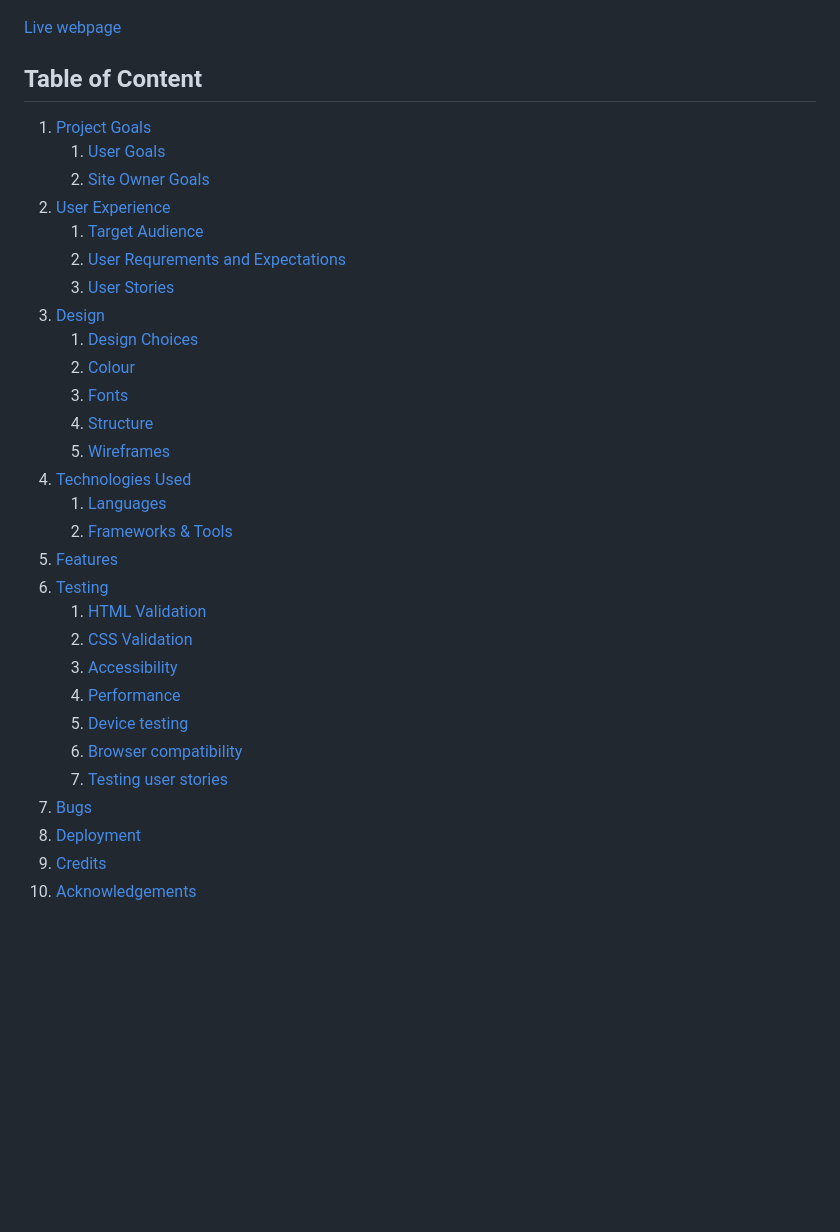
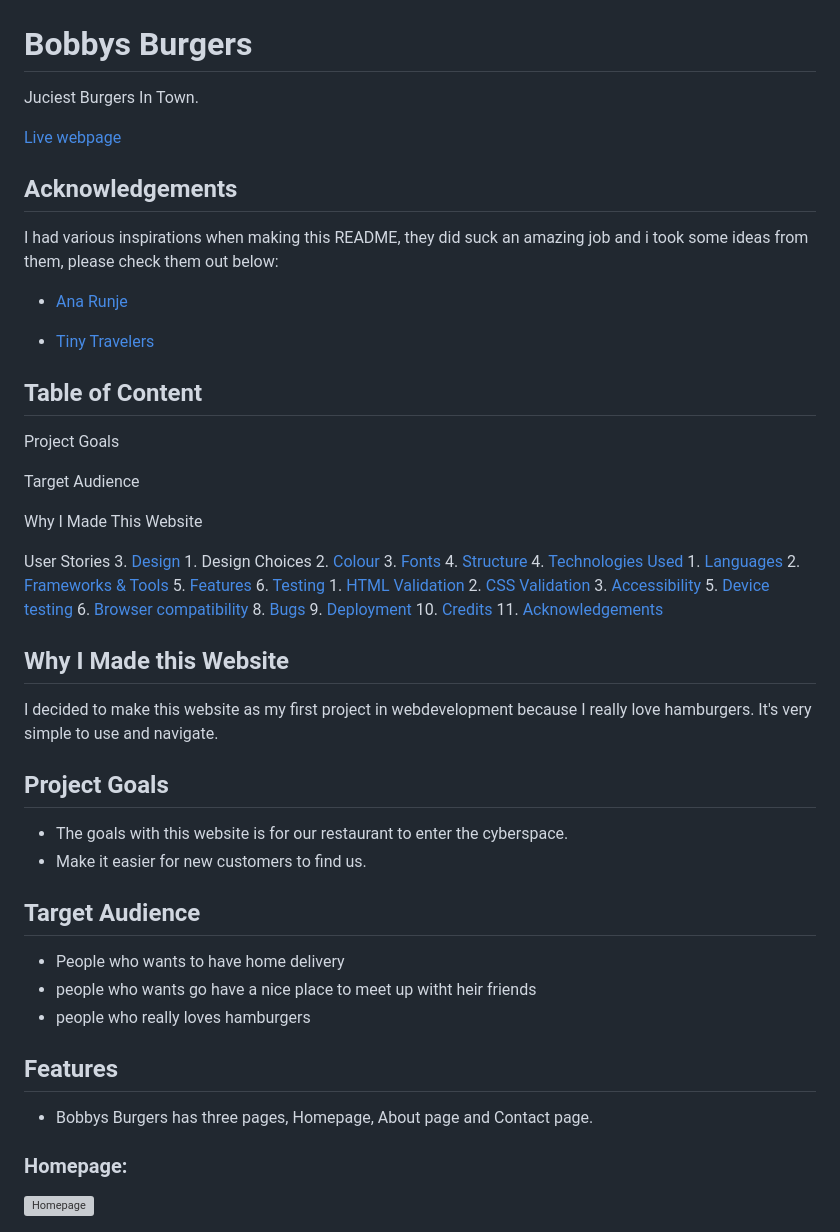
Before and after one commit to DanielKahma/CI_PP1_BB, a Markdown page: README.md, the part around one of its changes. Drawn GitHub-style; blank space fills up the shorter version; grey boxes are pictures that could not be loaded.

```diff
--- a/README.md
+++ b/README.md
@@ -3,23 +3,35 @@
 
 ![Mockup image](docs/burgerback.jpg)
 
-[Live webpage]()
+
+# Bobbys Burgers
+
+Juciest Burgers In Town.
+
+[Live webpage](https://danielkahma.github.io/CI_PP1_BB/)
+## Acknowledgements
+
+I had various inspirations when making this README, they did suck an amazing job and i took some ideas from them, please check them out below:
+
+ - [Ana Runje](https://github.com/4n4ru/CI_MS1_BodelschwingherHof/blob/master/README.md#bodelschwinger-hof)
+
+ - [Tiny Travelers](https://github.com/Apollon999/Tiny-Travelers/tree/main)
+
 
 ## Table of Content
 
-1. [Project Goals](#project-goals)
-    1. [User Goals](#user-goals)
-    2. [Site Owner Goals](#site-owner-goals)
-2. [User Experience](#user-experience)
-    1. [Target Audience](#target-audience)
-    2. [User Requrements and Expectations](#user-requrements-and-expectations)
-    3. [User Stories](#user-stories)
+Project Goals
+
+Target Audience
+
+Why I Made This Website
+
+User Stories
 3. [Design](#design)
-    1. [Design Choices](#design-choices)
+    1. Design Choices
     2. [Colour](#colours)
     3. [Fonts](#fonts)
     4. [Structure](#structure)
-    5. [Wireframes](#wireframes)
 4. [Technologies Used](#technologies-used)
     1. [Languages](#languages)
     2. [Frameworks & Tools](#frameworks-&-tools)
@@ -28,14 +40,33 @@
     1. [HTML Validation](#HTML-validation)
     2. [CSS Validation](#CSS-validation)
     3. [Accessibility](#accessibility)
-    4. [Performance](#performance)
     5. [Device testing](#performing-tests-on-various-devices)
     6. [Browser compatibility](#browser-compatability)
-    7. [Testing user stories](#testing-user-stories)
 8. [Bugs](#Bugs)
 9. [Deployment](#deployment)
 10. [Credits](#credits)
 11. [Acknowledgements](#acknowledgements)
 
 
+## Why I Made this Website
 
+I decided to make this website as my first project in webdevelopment because I really love hamburgers. It's very simple to use and navigate.
+
+
+
+
+
+
+## Project Goals
+
+- The goals with this website is for our restaurant to enter the cyberspace.
+- Make it easier for new customers to find us.
+## Target Audience
+- People who wants to have home delivery
+- people who wants go have a nice place to meet up witht heir friends
+- people who really loves hamburgers
+## Features
+- Bobbys Burgers has three pages, Homepage, About page and Contact page.
+### Homepage:<br>
+![Homepage](docs/homepage.png)
+
```
Also changed, not shown: other parts of README.md (+5 -0 lines).
